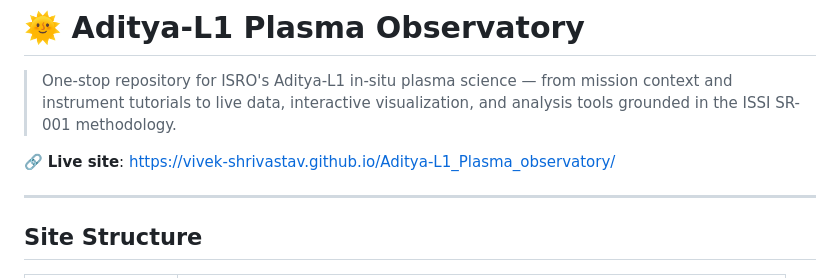
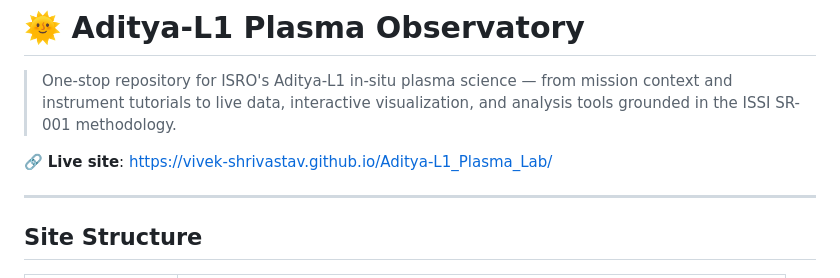
Before and after one commit to Vivek-Shrivastav/Aditya-L1_Plasma_Lab, a Markdown page: README.md, the part around the change. GitHub-like rendering.

```diff
--- a/README.md
+++ b/README.md
@@ -2,7 +2,7 @@
 
 > One-stop repository for ISRO's Aditya-L1 in-situ plasma science — from mission context and instrument tutorials to live data, interactive visualization, and analysis tools grounded in the ISSI SR-001 methodology.
 
-🔗 **Live site**: https://vivek-shrivastav.github.io/Aditya-L1_Plasma_observatory/
+🔗 **Live site**: https://vivek-shrivastav.github.io/Aditya-L1_Plasma_Lab/
 
 ---
 
```
